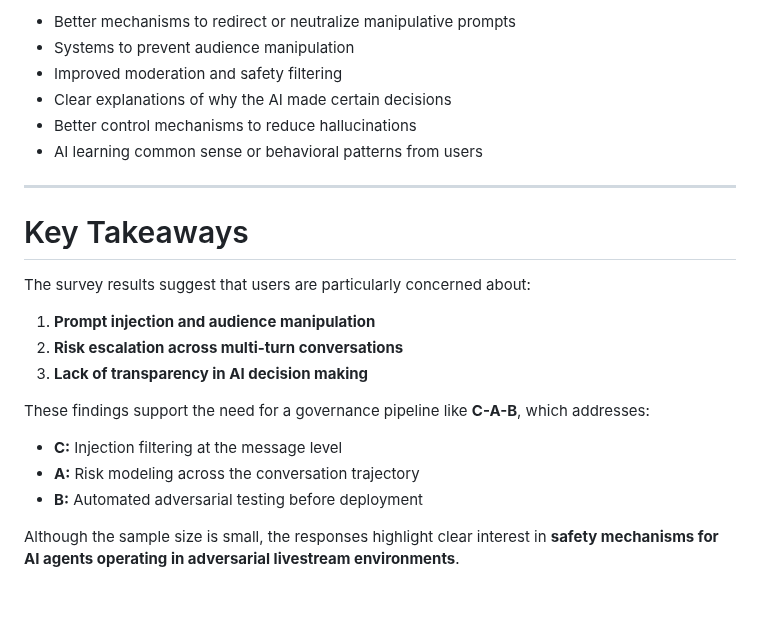
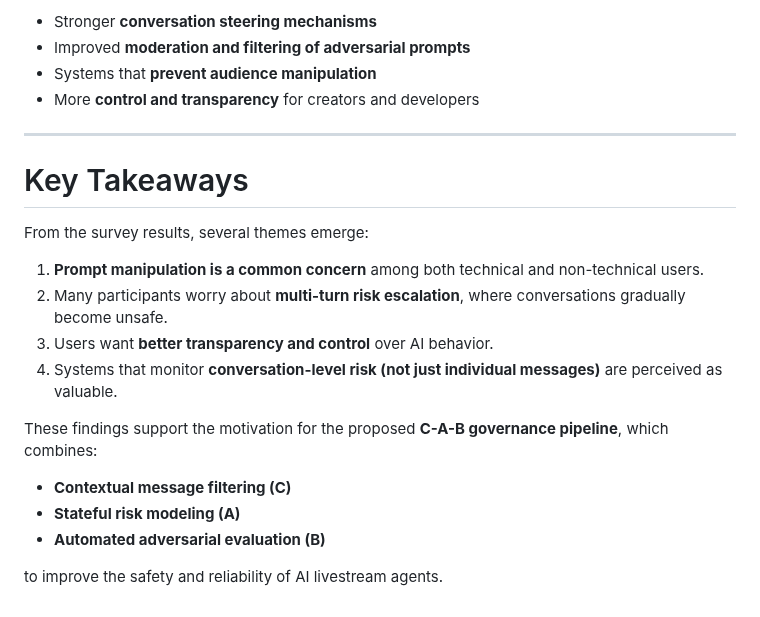
Before and after one commit to IS492-SP26/team-project-ai-streamer, a Markdown page: validation/survey/survey_results.md, the part around one of its changes. Drawn GitHub-style.

```diff
--- a/validation/survey/survey_results.md
+++ b/validation/survey/survey_results.md
@@ -118,25 +150,24 @@ Respondents suggested the following improvements:
 
-- Better mechanisms to redirect or neutralize manipulative prompts
-- Systems to prevent audience manipulation
-- Improved moderation and safety filtering
-- Clear explanations of why the AI made certain decisions
-- Better control mechanisms to reduce hallucinations
-- AI learning common sense or behavioral patterns from users
+- Stronger **conversation steering mechanisms**
+- Improved **moderation and filtering of adversarial prompts**
+- Systems that **prevent audience manipulation**
+- More **control and transparency** for creators and developers
 
 ---
 
 # Key Takeaways
 
-The survey results suggest that users are particularly concerned about:
+From the survey results, several themes emerge:
 
-1. **Prompt injection and audience manipulation**
-2. **Risk escalation across multi-turn conversations**
-3. **Lack of transparency in AI decision making**
+1. **Prompt manipulation is a common concern** among both technical and non-technical users.
+2. Many participants worry about **multi-turn risk escalation**, where conversations gradually become unsafe.
+3. Users want **better transparency and control** over AI behavior.
+4. Systems that monitor **conversation-level risk (not just individual messages)** are perceived as valuable.
 
-These findings support the need for a governance pipeline like **C-A-B**, which addresses:
+These findings support the motivation for the proposed **C-A-B governance pipeline**, which combines:
 
-- **C:** Injection filtering at the message level
-- **A:** Risk modeling across the conversation trajectory
-- **B:** Automated adversarial testing before deployment
+- **Contextual message filtering (C)**
+- **Stateful risk modeling (A)**
+- **Automated adversarial evaluation (B)**
 
-Although the sample size is small, the responses highlight clear interest in **safety mechanisms for AI agents operating in adversarial livestream environments**.
+to improve the safety and reliability of AI livestream agents.
```
Also changed, not shown: other parts of validation/survey/survey_results.md (+100 -68 lines), validation/survey/survey_questionare.md (+1 -0 lines).
